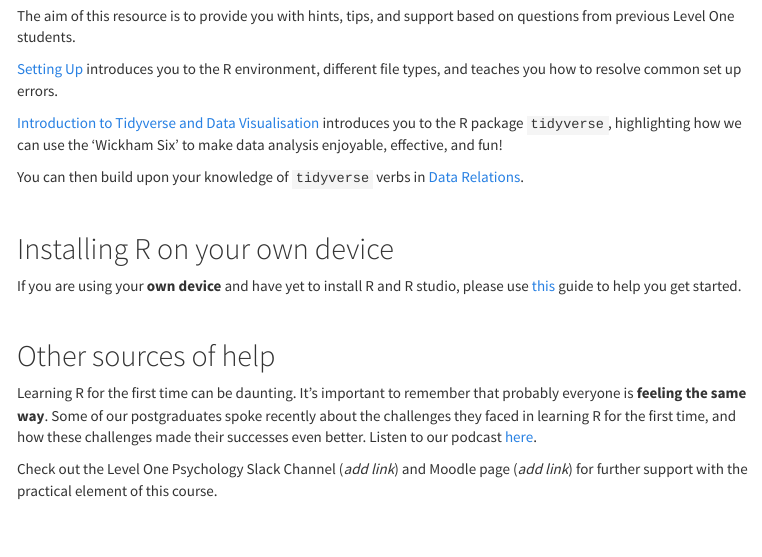
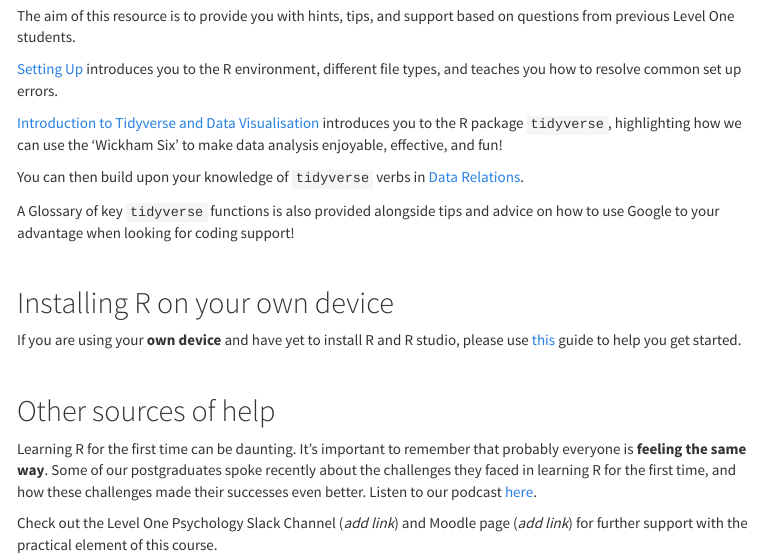
Before and after one commit to shannon-mcnee/UG-level1-prac, an R Markdown document (index.Rmd): the page in a window 1100 px wide, from 190 px down. The pictures show the output file index.html that the author committed with the source, opened offline; library style sheets and scripts come from the installed R packages; menus at the side of the page are left out.

Commit message:
index changes

```diff
--- a/index.Rmd
+++ b/index.Rmd
@@ -18,6 +18,8 @@ The aim of this resource is to provide you with hints, tips, and support based o
 
 You can then build upon your knowledge of `tidyverse` verbs in [Data Relations](Data_Relations.html).
 
+A Glossary of key `tidyverse` functions is also provided alongside tips and advice on how to use Google to your advantage when looking for coding support!
+
 <br>
 
 ## Installing R on your own device
```
Also changed, not shown: index.html, 1 other file.
